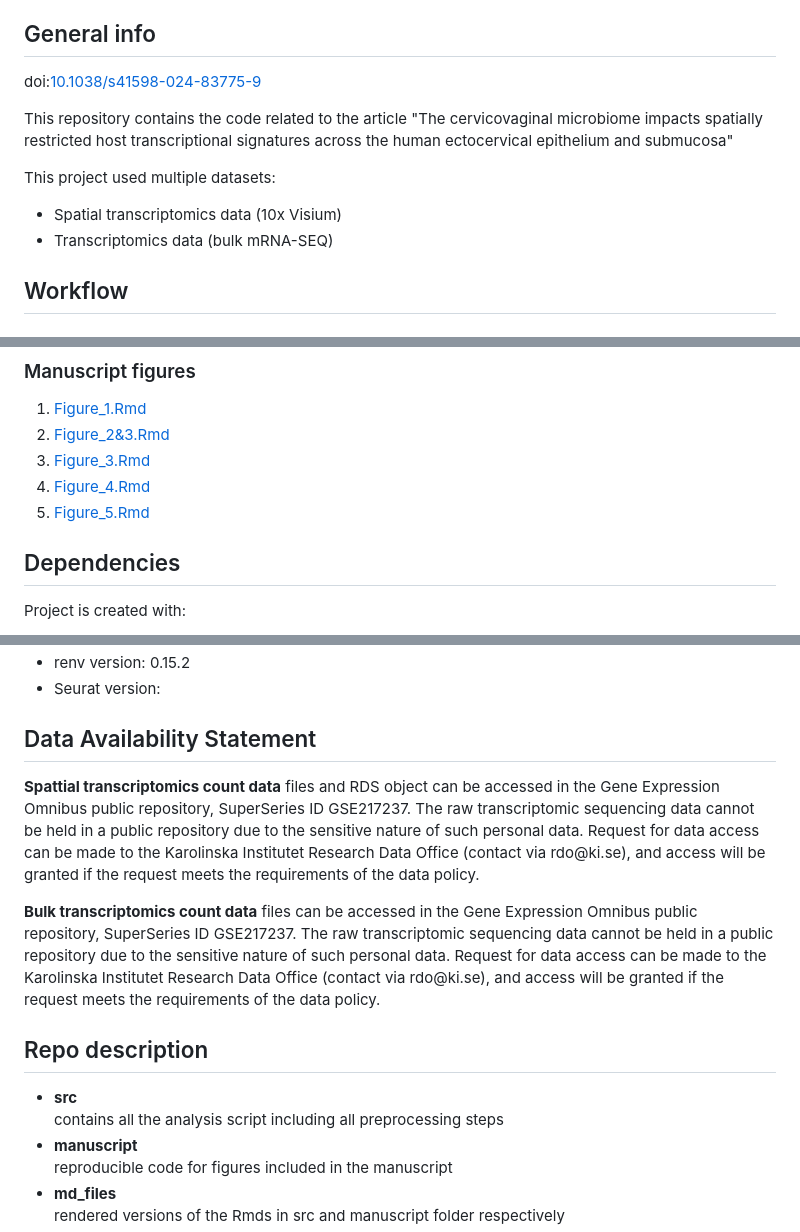
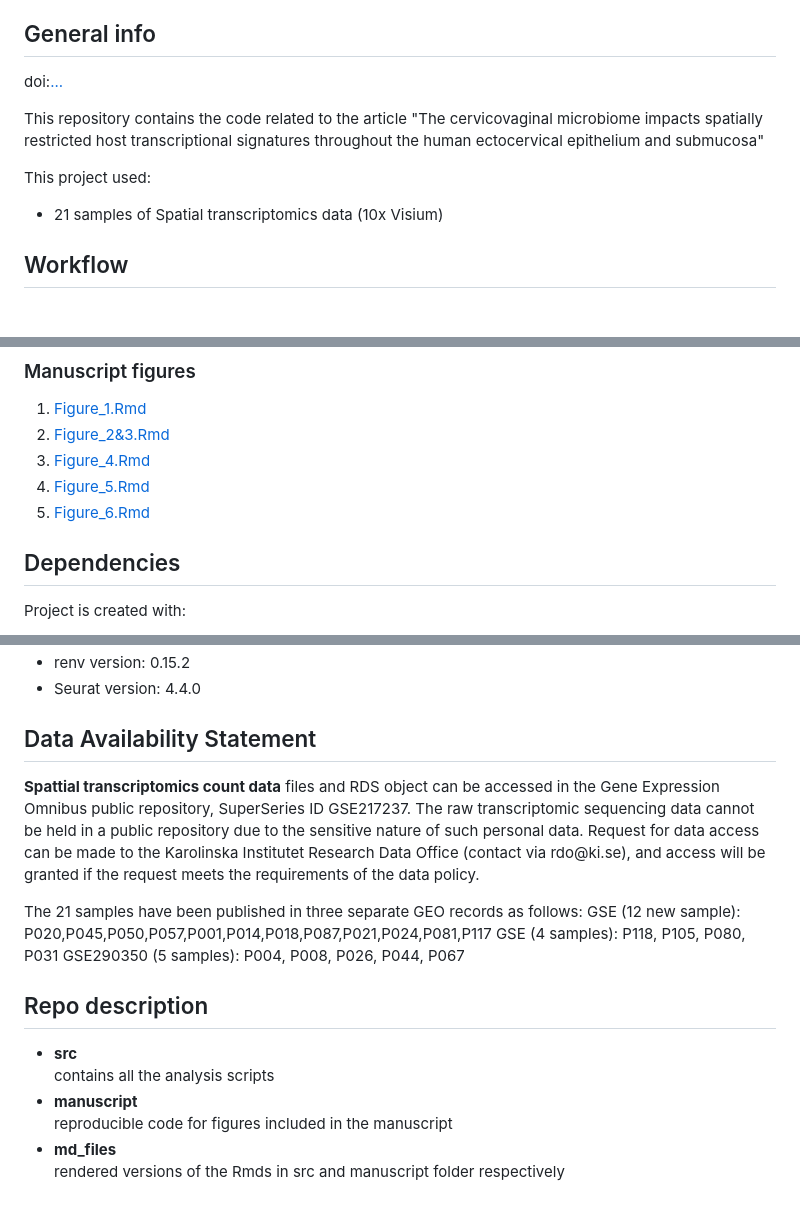
Before and after one commit to vildeka/Spatial_Microbiota, a Markdown page: README.md, 3 parts joined by grey strips. Rendered like a GitHub page; blank space fills up the shorter version.

```diff
--- a/README.md
+++ b/README.md
@@ -15,13 +15,12 @@ Vilde Kaldhusdal, Mathias Franzen Boger, Adam D. Burgener, Julie Lajoie, Kenneth
 
 ## General info
 
-doi:[10.1038/s41598-024-83775-9](https://doi.org/10.1038/s41598-024-83775-9)
+doi:[...](https://doi.org/)
 
-This repository contains the code related to the article "The cervicovaginal microbiome impacts spatially restricted host transcriptional signatures across the human ectocervical epithelium and submucosa"
+This repository contains the code related to the article "The cervicovaginal microbiome impacts spatially restricted host transcriptional signatures throughout the human ectocervical epithelium and submucosa"
 
-This project used multiple datasets:
--   Spatial transcriptomics data (10x Visium)
--   Transcriptomics data (bulk mRNA-SEQ)
+This project used:
+-   21 samples of Spatial transcriptomics data (10x Visium)
 
 ## Workflow
 
@@ -40,9 +39,9 @@ This project used multiple datasets:
 ### Manuscript figures
 1. [Figure_1.Rmd](https://vildeka.github.io/Spatial_Microbiota/Figure1)
 2. [Figure_2&3.Rmd](https://vildeka.github.io/Spatial_Microbiota/Figure2&3)
-3. [Figure_3.Rmd](https://vildeka.github.io/Spatial_Microbiota/Figure4)
-4. [Figure_4.Rmd](https://vildeka.github.io/Spatial_Microbiota/Figure5)
-5. [Figure_5.Rmd](https://vildeka.github.io/Spatial_Microbiota/Figure6)
+3. [Figure_4.Rmd](https://vildeka.github.io/Spatial_Microbiota/Figure4)
+4. [Figure_5.Rmd](https://vildeka.github.io/Spatial_Microbiota/Figure5)
+5. [Figure_6.Rmd](https://vildeka.github.io/Spatial_Microbiota/Figure6)
 
 ## Dependencies
 
@@ -53,16 +52,19 @@ Project is created with:
 -   renv version: 0.15.2
--   Seurat version:
+-   Seurat version: 4.4.0
 
 ## Data Availability Statement
 
 **Spattial transcriptomics count data** files and RDS object can be accessed in the Gene Expression Omnibus public repository, SuperSeries ID GSE217237. The raw transcriptomic sequencing data cannot be held in a public repository due to the sensitive nature of such personal data. Request for data access can be made to the Karolinska Institutet Research Data Office (contact via rdo\@ki.se), and access will be granted if the request meets the requirements of the data policy.
 
-**Bulk transcriptomics count data** files can be accessed in the Gene Expression Omnibus public repository, SuperSeries ID GSE217237. The raw transcriptomic sequencing data cannot be held in a public repository due to the sensitive nature of such personal data. Request for data access can be made to the Karolinska Institutet Research Data Office (contact via rdo\@ki.se), and access will be granted if the request meets the requirements of the data policy.
+The 21 samples have been published in three separate GEO records as follows:
+GSE (12 new sample): P020,P045,P050,P057,P001,P014,P018,P087,P021,P024,P081,P117
+GSE (4 samples): P118, P105, P080, P031
+GSE290350 (5 samples): P004, P008, P026, P044, P067
 
 ## Repo description
 
 -   **src**\
-    contains all the analysis script including all preprocessing steps
+    contains all the analysis scripts
 -   **manuscript**\
     reproducible code for figures included in the manuscript
 -   **md_files**\
```
Also changed, not shown: other parts of README.md (+2 -2 lines).
